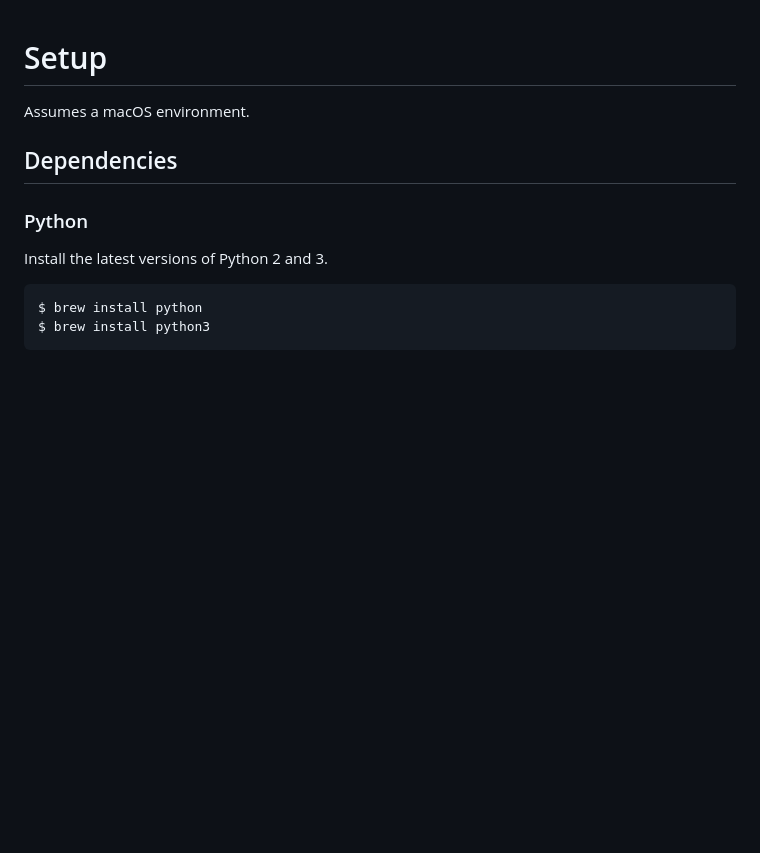
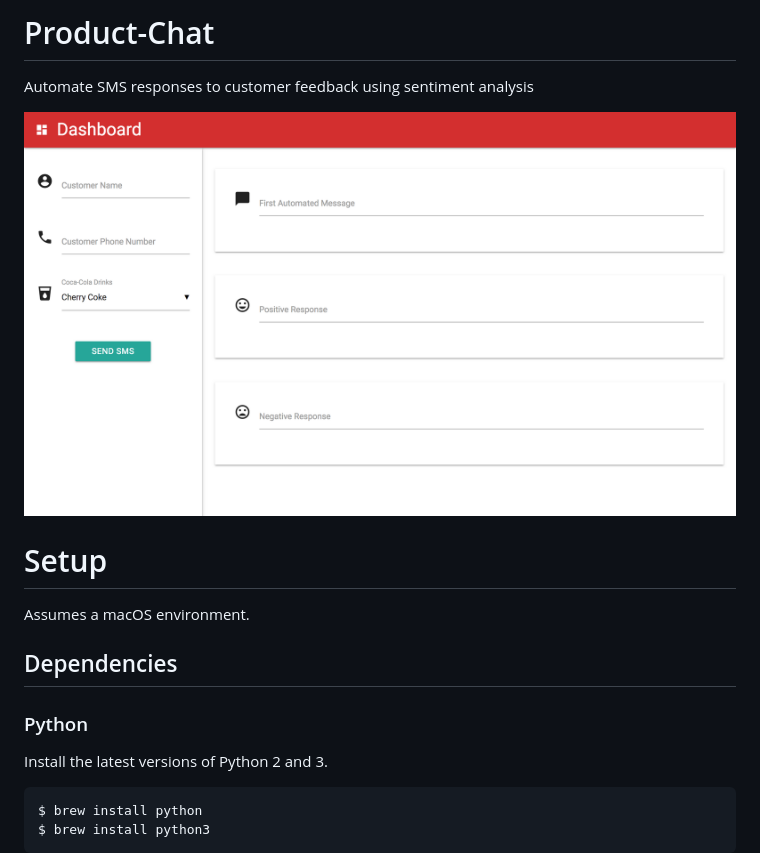
Before and after one commit to bcastell/product-chat, a Markdown page: README.md, the part around the change. Drawn GitHub-style; pictures changed too: display.png (added); blank space fills up the shorter version.

Commit message:
Add display

```diff
--- a/README.md
+++ b/README.md
@@ -1,3 +1,11 @@
+# Product-Chat
+
+Automate SMS responses to customer feedback using sentiment analysis
+
+<p align="center">
+  <img src="display.png">
+</p>
+
 # Setup
 Assumes a macOS environment.
 
```
